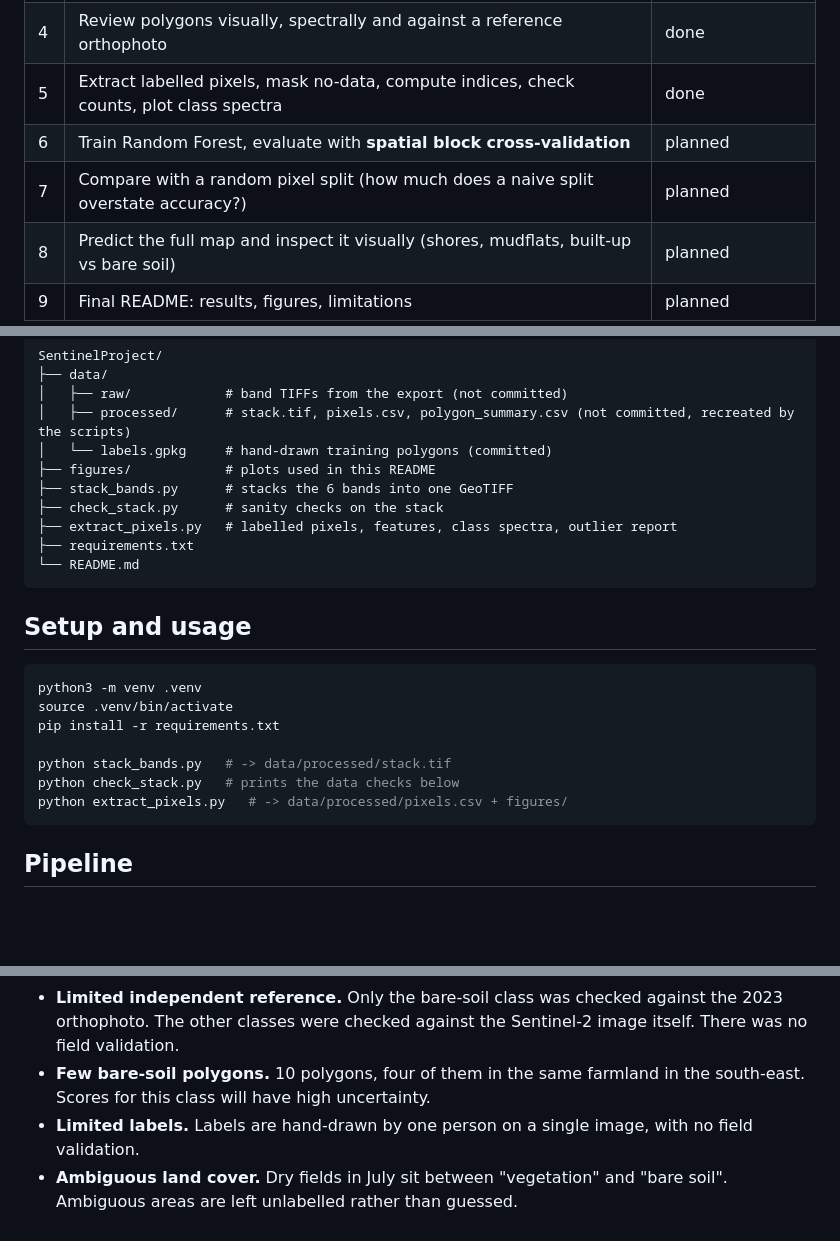
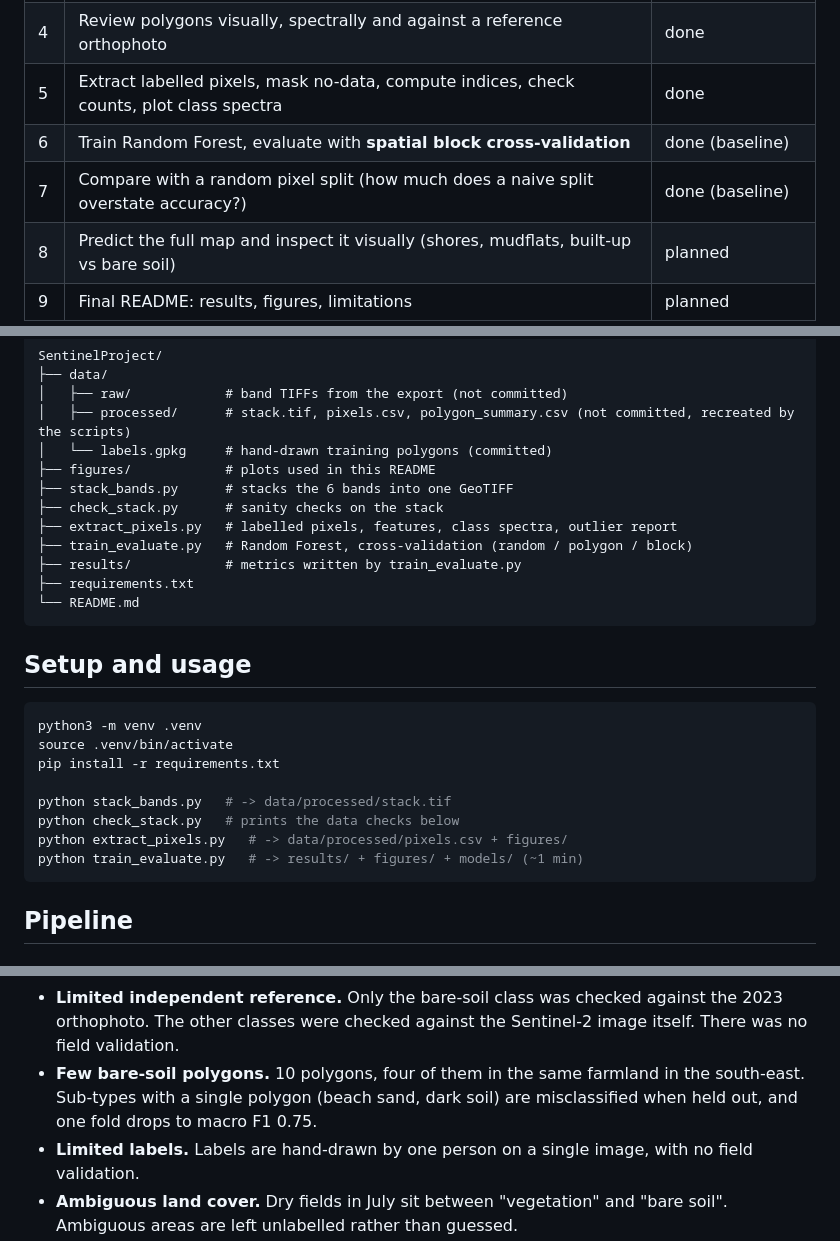
Before and after one commit to pale818/Sentinel2, a Markdown page: README.md, 3 parts joined by grey strips. Drawn GitHub-style; blank space fills up the shorter version.

````diff
--- a/README.md
+++ b/README.md
@@ -34,8 +34,8 @@ limitations are reported.
 | 3 | Label polygons in QGIS (spread over the whole image) | done (97 polygons) |
 | 4 | Review polygons visually, spectrally and against a reference orthophoto | done |
 | 5 | Extract labelled pixels, mask no-data, compute indices, check counts, plot class spectra | done |
-| 6 | Train Random Forest, evaluate with **spatial block cross-validation** | planned |
-| 7 | Compare with a random pixel split (how much does a naive split overstate accuracy?) | planned |
+| 6 | Train Random Forest, evaluate with **spatial block cross-validation** | done (baseline) |
+| 7 | Compare with a random pixel split (how much does a naive split overstate accuracy?) | done (baseline) |
 | 8 | Predict the full map and inspect it visually (shores, mudflats, built-up vs bare soil) | planned |
 | 9 | Final README: results, figures, limitations | planned |
 
@@ -83,6 +83,8 @@ SentinelProject/
 ├── stack_bands.py      # stacks the 6 bands into one GeoTIFF
 ├── check_stack.py      # sanity checks on the stack
 ├── extract_pixels.py   # labelled pixels, features, class spectra, outlier report
+├── train_evaluate.py   # Random Forest, cross-validation (random / polygon / block)
+├── results/            # metrics written by train_evaluate.py
 ├── requirements.txt
 └── README.md
 ```
@@ -97,6 +99,7 @@ pip install -r requirements.txt
 python stack_bands.py   # -> data/processed/stack.tif
 python check_stack.py   # prints the data checks below
 python extract_pixels.py   # -> data/processed/pixels.csv + figures/
+python train_evaluate.py   # -> results/ + figures/ + models/ (~1 min)
 ```
 
 ## Pipeline
@@ -352,7 +420,8 @@ Monsanto, and areas where built-up and bare soil meet.
   against the 2023 orthophoto. The other classes were checked against the
   Sentinel-2 image itself. There was no field validation.
 - **Few bare-soil polygons.** 10 polygons, four of them in the same farmland in the
-  south-east. Scores for this class will have high uncertainty.
+  south-east. Sub-types with a single polygon (beach sand, dark soil) are
+  misclassified when held out, and one fold drops to macro F1 0.75.
 - **Limited labels.** Labels are hand-drawn by one person on a single image,
   with no field validation.
 - **Ambiguous land cover.** Dry fields in July sit between "vegetation" and
````
Also changed, not shown: other parts of README.md (+82 -17 lines), figures/confusion_matrix_block.png (added), figures/feature_importance.png (added), figures/split_comparison.png (added), 6 other files.
